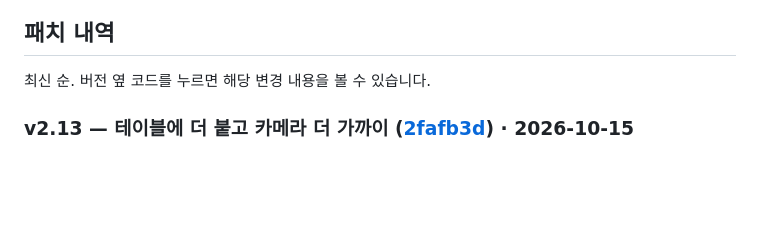
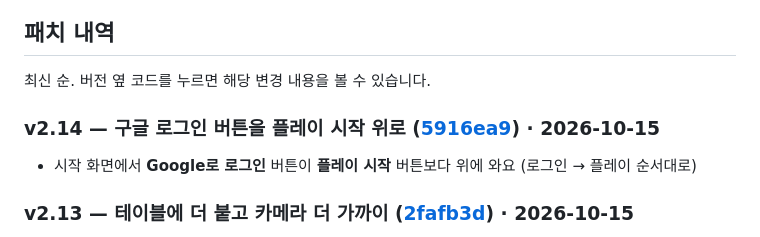
Before and after one commit to hooni9807/beamrpg, a Markdown page: README.md, the part around the change. Drawn GitHub-style; blank space fills up the shorter version.

Commit message:
README: v2.14 patch note
Co-Authored-By: Claude Opus 5.5 <noreply@anthropic.com>

```diff
--- a/README.md
+++ b/README.md
@@ -302,6 +302,9 @@
 ## 패치 내역
 
 최신 순. 버전 옆 코드를 누르면 해당 변경 내용을 볼 수 있습니다.
+
+### v2.14 — 구글 로그인 버튼을 플레이 시작 위로 ([5916ea9](https://github.com/hooni9807/spin-tt/commit/5916ea9)) · 2026-10-15
+- 시작 화면에서 **Google로 로그인** 버튼이 **플레이 시작** 버튼보다 위에 와요 (로그인 → 플레이 순서대로)
 
 ### v2.13 — 테이블에 더 붙고 카메라 더 가까이 ([2fafb3d](https://github.com/hooni9807/spin-tt/commit/2fafb3d)) · 2026-10-15
 - 두 선수가 테이블 끝에 약 17cm 더 붙어 서요
```
